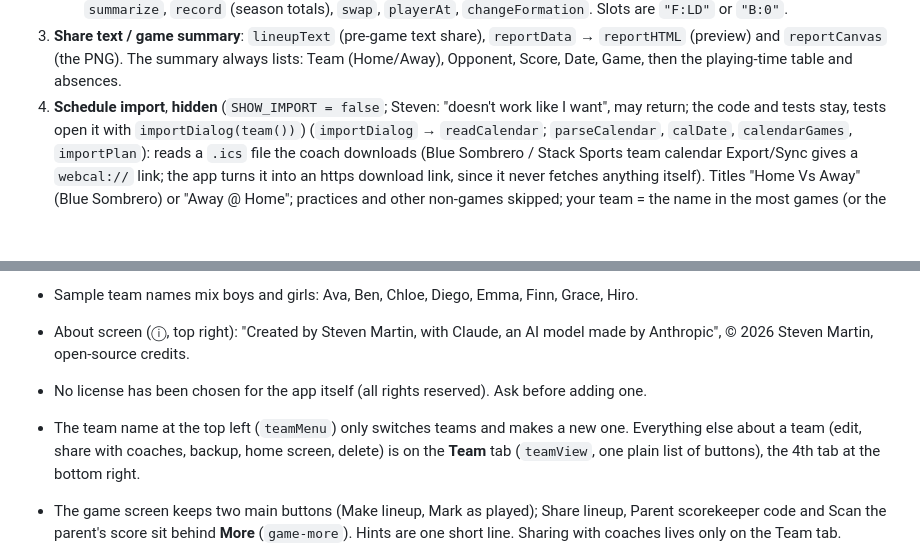
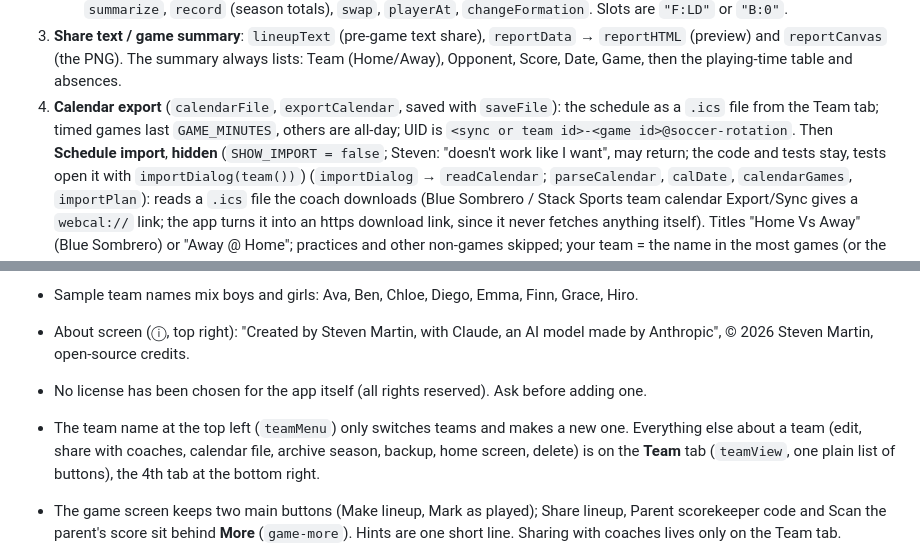
Before and after one commit to at2martin-commits/Soccer-Rotation, a Markdown page: CLAUDE.md, 2 parts joined by grey strips. Drawn GitHub-style; blank space fills up the shorter version.

```diff
--- a/CLAUDE.md
+++ b/CLAUDE.md
@@ -107,7 +107,9 @@ asks for changes in plain words.
 3. **Share text / game summary**: `lineupText` (pre-game text share), `reportData` → `reportHTML`
    (preview) and `reportCanvas` (the PNG). The summary always lists: Team (Home/Away), Opponent,
    Score, Date, Game, then the playing-time table and absences.
-4. **Schedule import**, **hidden** (`SHOW_IMPORT = false`; Steven: "doesn't work like I want", may
+4. **Calendar export** (`calendarFile`, `exportCalendar`, saved with `saveFile`): the schedule as a
+   `.ics` file from the Team tab; timed games last `GAME_MINUTES`, others are all-day; UID is
+   `<sync or team id>-<game id>@soccer-rotation`. Then **Schedule import**, **hidden** (`SHOW_IMPORT = false`; Steven: "doesn't work like I want", may
    return; the code and tests stay, tests open it with `importDialog(team())`) (`importDialog` → `readCalendar`; `parseCalendar`, `calDate`, `calendarGames`,
    `importPlan`): reads a `.ics` file the coach downloads (Blue Sombrero / Stack Sports team calendar
    Export/Sync gives a `webcal://` link; the app turns it into an https download link, since it never
@@ -182,7 +184,8 @@ archives: [{id, name, archivedAt, games, carry, names}]}]}`.
 - No license has been chosen for the app itself (all rights reserved). Ask before adding one.
 
 - The team name at the top left (`teamMenu`) only switches teams and makes a new one. Everything
-  else about a team (edit, share with coaches, backup, home screen, delete) is on the **Team** tab
+  else about a team (edit, share with coaches, calendar file, archive season, backup, home screen,
+  delete) is on the **Team** tab
   (`teamView`, one plain list of buttons), the 4th tab at the bottom right.
 - The game screen keeps two main buttons (Make lineup, Mark as played); Share lineup, Parent
   scorekeeper code and Scan the parent's score sit behind **More** (`game-more`). Hints are one short
```
Also changed, not shown: README.md (+6 -3 lines).
